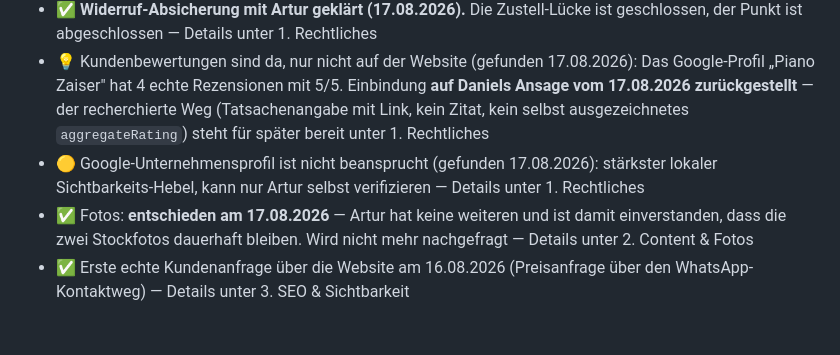
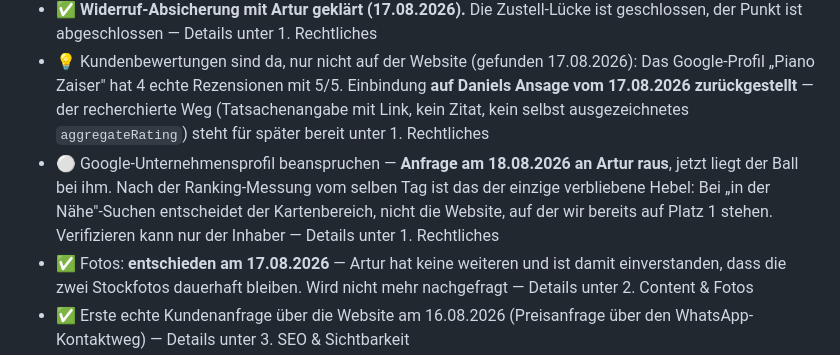
Before and after one commit to danielzaiser91/arturs-webseite, a Markdown page: docs/webseite-offene-baustellen.md, the part around one of its changes. Drawn GitHub-style; blank space fills up the shorter version.

```diff
--- a/docs/webseite-offene-baustellen.md
+++ b/docs/webseite-offene-baustellen.md
@@ -29,7 +29,7 @@ Diese Datei wird nach jeder Entscheidung oder Code-Änderung am Projekt aktualis
 - ✅ Handwerkskammer/Muster-AGB: **Punkt geschlossen am 17.08.2026** — Artur hakt nicht nach, eigene AGB sind keine Pflicht. Seine Sorge, eine Datenschutzerklärung könnte fehlen, ist geklärt: Pflicht ja, vorhanden ja — Details unter 1. Rechtliches
 - ✅ **Widerruf-Absicherung mit Artur geklärt (17.08.2026).** Die Zustell-Lücke ist geschlossen, der Punkt ist abgeschlossen — Details unter 1. Rechtliches
 - 💡 Kundenbewertungen sind da, nur nicht auf der Website (gefunden 17.08.2026): Das Google-Profil „Piano Zaiser" hat 4 echte Rezensionen mit 5/5. Einbindung **auf Daniels Ansage vom 17.08.2026 zurückgestellt** — der recherchierte Weg (Tatsachenangabe mit Link, kein Zitat, kein selbst ausgezeichnetes `aggregateRating`) steht für später bereit unter 1. Rechtliches
-- 🟡 Google-Unternehmensprofil ist nicht beansprucht (gefunden 17.08.2026): stärkster lokaler Sichtbarkeits-Hebel, kann nur Artur selbst verifizieren — Details unter 1. Rechtliches
+- ⚪ Google-Unternehmensprofil beanspruchen — **Anfrage am 18.08.2026 an Artur raus**, jetzt liegt der Ball bei ihm. Nach der Ranking-Messung vom selben Tag ist das der einzige verbliebene Hebel: Bei „in der Nähe"-Suchen entscheidet der Kartenbereich, nicht die Website, auf der wir bereits auf Platz 1 stehen. Verifizieren kann nur der Inhaber — Details unter 1. Rechtliches
 - ✅ Fotos: **entschieden am 17.08.2026** — Artur hat keine weiteren und ist damit einverstanden, dass die zwei Stockfotos dauerhaft bleiben. Wird nicht mehr nachgefragt — Details unter 2. Content & Fotos
 - ✅ Erste echte Kundenanfrage über die Website am 16.08.2026 (Preisanfrage über den WhatsApp-Kontaktweg) — Details unter 3. SEO & Sichtbarkeit
 - ✅ Fragen-Bereich auf der Startseite gebaut und live (17.08.2026): sechs Fragen, die Kunden vor dem Anruf haben — Details unter 3. SEO & Sichtbarkeit
```
Also changed, not shown: other parts of docs/webseite-offene-baustellen.md (+1 -1 lines).
